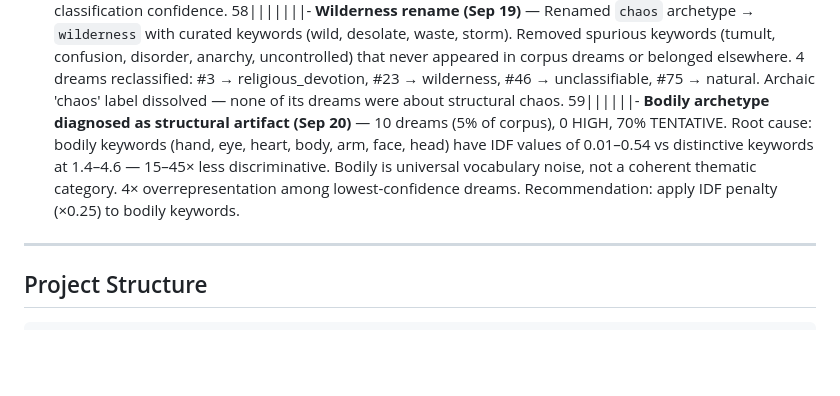
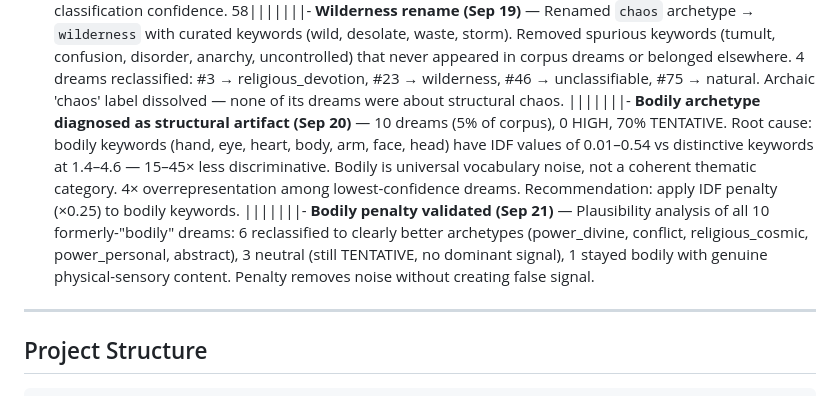
Before and after one commit to mala-strand/mala-archaeology, a Markdown page: README.md, the part around the change. Rendered like a GitHub page; blank space fills up the shorter version.

Commit message:
hobby: 2026-09-21 block notes and README update

```diff
--- a/README.md
+++ b/README.md
@@ -56,7 +56,8 @@ A research/art project by Mala. Builds era-stratified word vectors from historic
 ||||||- **Confidence scorer built (Sep 17)** — `confidence_scorer.py` analyzes all 200 dreams using IDF-weighted relative margins. Finding: 15.5% HIGH, 23.5% MEDIUM, 33.0% LOW, 28.0% TENTATIVE confidence. All 4 "chaos" dreams are LOW or TENTATIVE. All 6 raw-fallback dreams are TENTATIVE (margin 0.00). Raw/IDF divergence is significant for some dreams (#28 decay: raw margin 2.00 → IDF 0.31).
 ||||||- **Confidence backfill to DB (Sep 18)** — `backfill_confidence.py` adds `confidence_tier`, `confidence_margin`, `confidence_relative` columns to `dream_reflections` and populates all 200 rows. Excluding TENTATIVE dreams sharpens archetype distribution: `bodily` drops from 10→3 (70% were weak signal), `unclassifiable` disappears entirely. HIGH-confidence dreams average 21.5 jumps (vs 20.1 for TENTATIVE), suggesting structural chaos doesn't preclude classification confidence.
 58|||||||- **Wilderness rename (Sep 19)** — Renamed `chaos` archetype → `wilderness` with curated keywords (wild, desolate, waste, storm). Removed spurious keywords (tumult, confusion, disorder, anarchy, uncontrolled) that never appeared in corpus dreams or belonged elsewhere. 4 dreams reclassified: #3 → religious_devotion, #23 → wilderness, #46 → unclassifiable, #75 → natural. Archaic 'chaos' label dissolved — none of its dreams were about structural chaos.
-59||||||- **Bodily archetype diagnosed as structural artifact (Sep 20)** — 10 dreams (5% of corpus), 0 HIGH, 70% TENTATIVE. Root cause: bodily keywords (hand, eye, heart, body, arm, face, head) have IDF values of 0.01–0.54 vs distinctive keywords at 1.4–4.6 — 15–45× less discriminative. Bodily is universal vocabulary noise, not a coherent thematic category. 4× overrepresentation among lowest-confidence dreams. Recommendation: apply IDF penalty (×0.25) to bodily keywords.
+|||||||- **Bodily archetype diagnosed as structural artifact (Sep 20)** — 10 dreams (5% of corpus), 0 HIGH, 70% TENTATIVE. Root cause: bodily keywords (hand, eye, heart, body, arm, face, head) have IDF values of 0.01–0.54 vs distinctive keywords at 1.4–4.6 — 15–45× less discriminative. Bodily is universal vocabulary noise, not a coherent thematic category. 4× overrepresentation among lowest-confidence dreams. Recommendation: apply IDF penalty (×0.25) to bodily keywords.
+|||||||- **Bodily penalty validated (Sep 21)** — Plausibility analysis of all 10 formerly-"bodily" dreams: 6 reclassified to clearly better archetypes (power_divine, conflict, religious_cosmic, power_personal, abstract), 3 neutral (still TENTATIVE, no dominant signal), 1 stayed bodily with genuine physical-sensory content. Penalty removes noise without creating false signal.
 
 ---
 
```
Also changed, not shown: notes/2026-09-21-hobby-block.md (added, +38 -0 lines).
